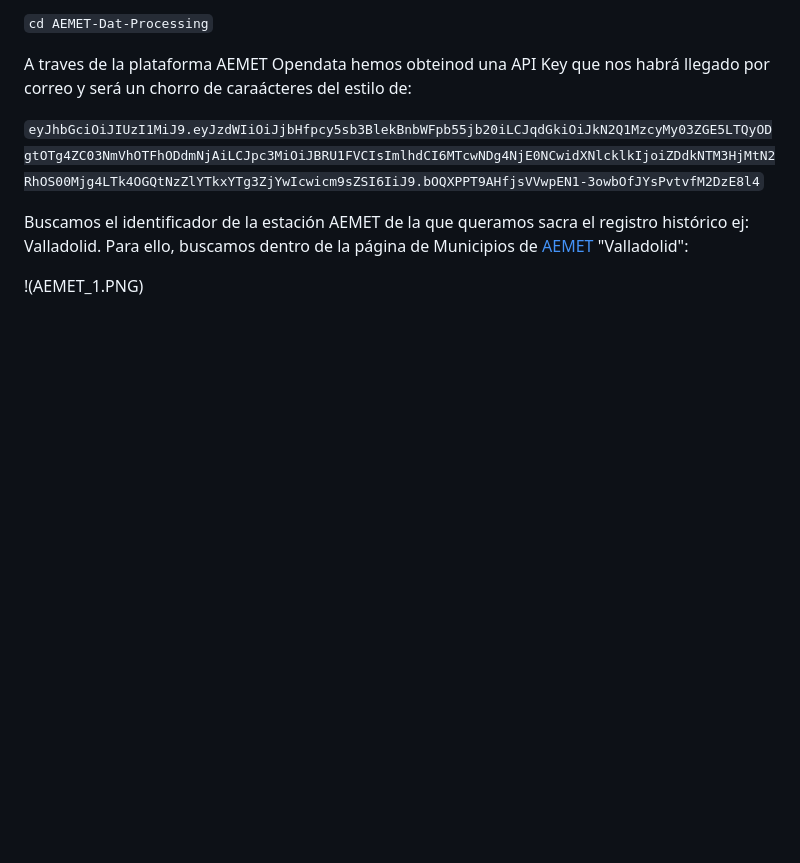
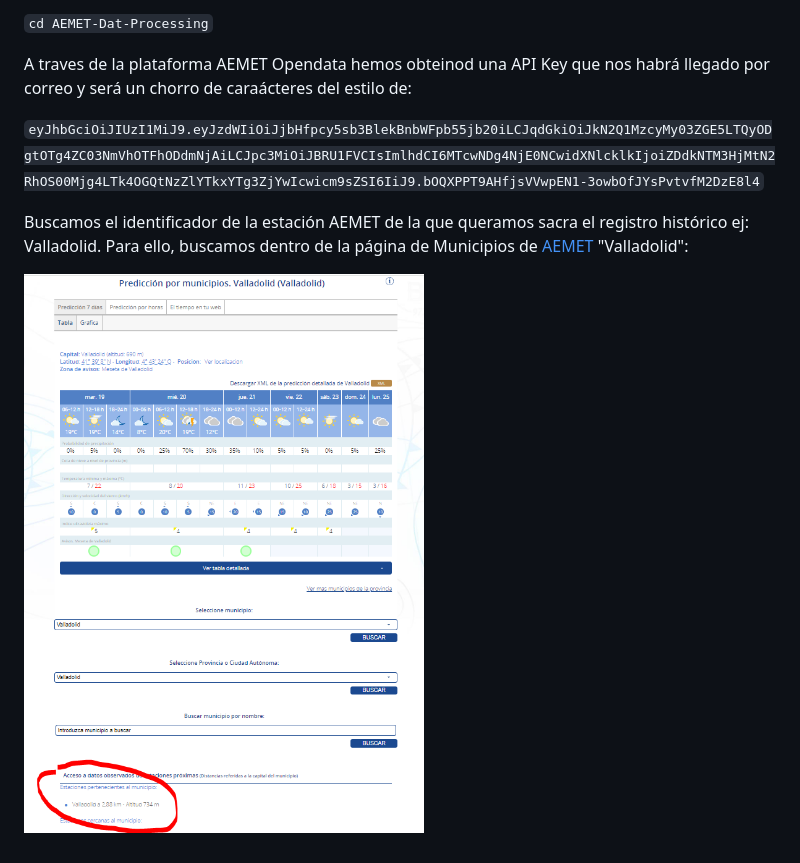
Before and after one commit to cluis-lopez/AEMET-Data-Processing, a Markdown page: README.md, the part around the change. Rendered like a GitHub page; blank space fills up the shorter version.

```diff
--- a/README.md
+++ b/README.md
@@ -49,4 +49,4 @@ A traves de la plataforma AEMET Opendata hemos obteinod una API Key que nos habr
 
 Buscamos el identificador de la estación AEMET de la que queramos sacra el registro histórico ej: Valladolid. Para ello, buscamos dentro de la página de Municipios de [AEMET](https://www.aemet.es/es/eltiempo/prediccion/municipios) "Valladolid":
 
-!(AEMET_1.PNG)
+![Municipios AEMET](AEMET_1.PNG)
```
